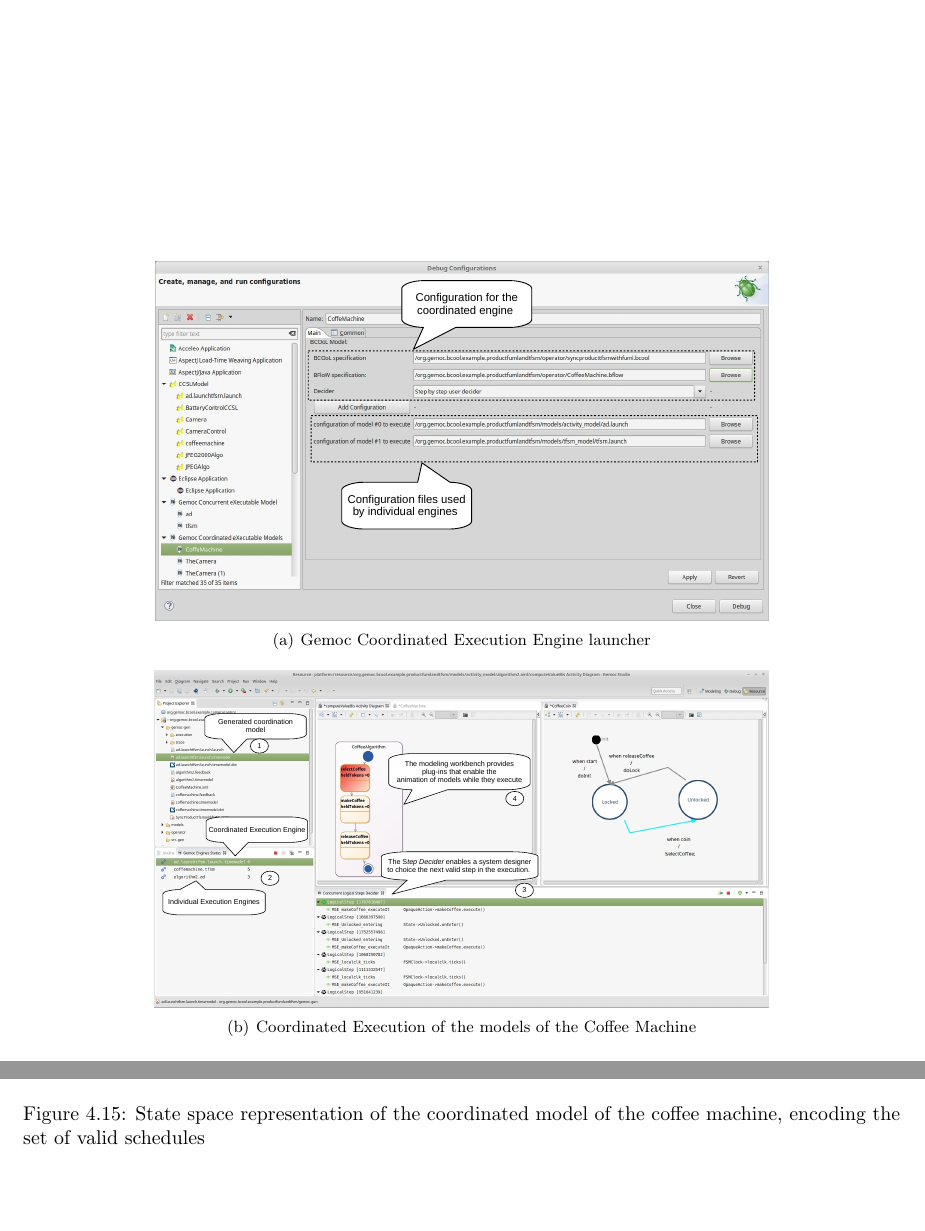
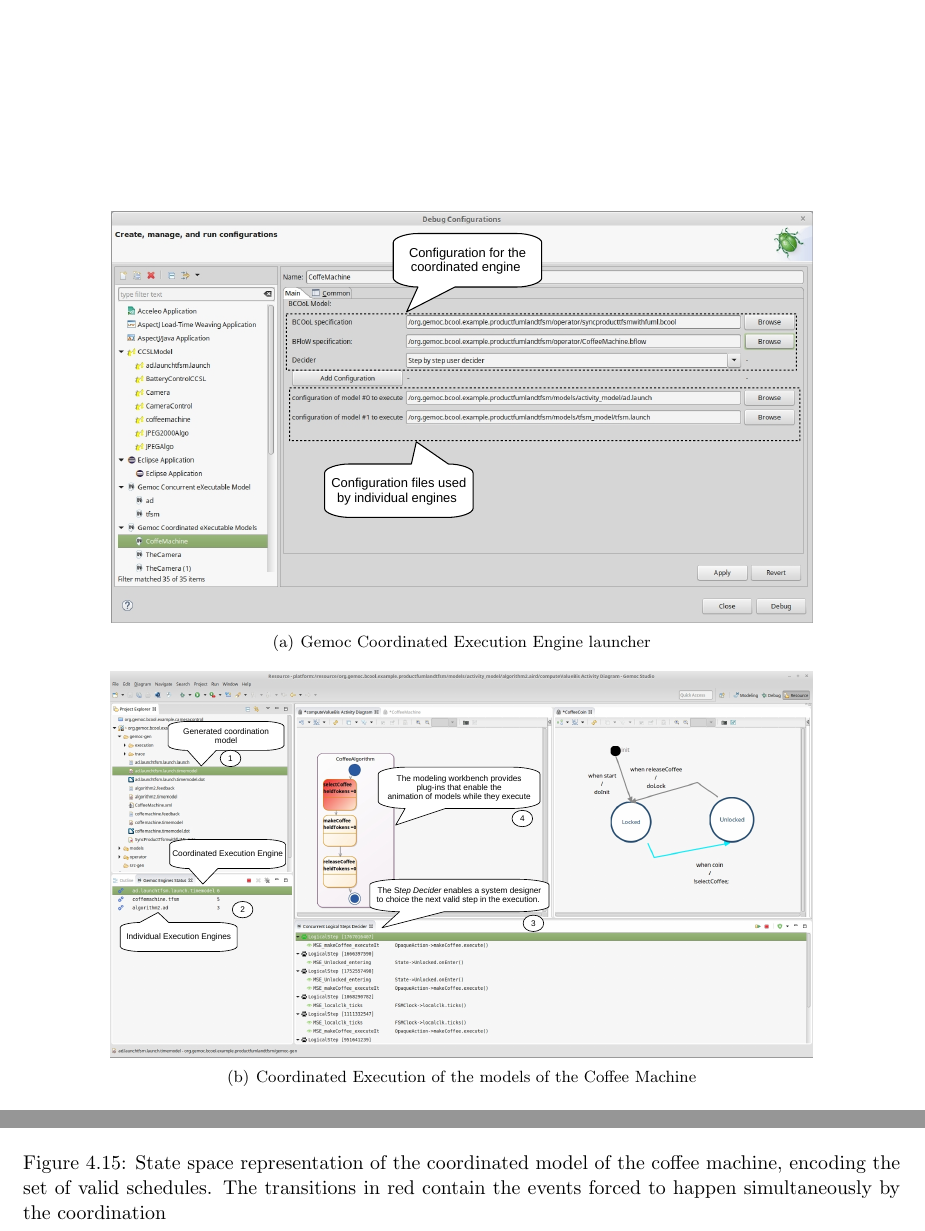
Before and after one commit to MatiasVara/MyPhdThesis, a LaTeX thesis (thesis.tex, which reads bcool/langworkbench.tex): two parts of pages 82 and 84 of 112, joined at a grey line, cut so that both start at the same text, the shorter picture padded with empty space. Compiled offline with pdfLaTeX.

Commit message:
minor on pictures

```diff
--- a/bcool/langworkbench.tex
+++ b/bcool/langworkbench.tex
@@ -52,11 +52,11 @@ The modeling workbench also provides tools to analyze the resulting \ccsl specif
 \begin{figure}[]
 	\centering
 	\subfigure[Gemoc Coordinated Execution Engine launcher]{
-		\includegraphics[width=.7\textwidth]{bcool/figs/execenginemenu}
+		\includegraphics[width=.8\textwidth]{bcool/figs/execenginemenu}
 		\label{fig:execenginemenu}
 	}
 	\subfigure[Coordinated Execution of the models of the Coffee Machine]{
-		\includegraphics[width=.7\textwidth]{bcool/figs/runningworkbench}
+		\includegraphics[width=.8\textwidth]{bcool/figs/runningworkbench}
 		\label{fig:runningworkbench}
 	}
 	\caption{Coordinated Execution of models in the Modeling Workbench}
@@ -70,7 +70,7 @@ In this section, we have presented the implementation of \bcool into the GEMOC s
 \begin{figure}[]
 	\begin{center}
 		\includegraphics[width=.8\textwidth]{bcool/figs/statespace}
-		\caption{State space representation of the coordinated model of the coffee machine, encoding the set of valid schedules}
+		\caption{State space representation of the coordinated model of the coffee machine, encoding the set of valid schedules. The transitions in red contain the events forced to happen simultaneously by the coordination}
 		\label{fig:statespace}
 	\end{center}
 \end{figure}
```
Also changed, not shown: bcool/figs/statespace.pdf.
